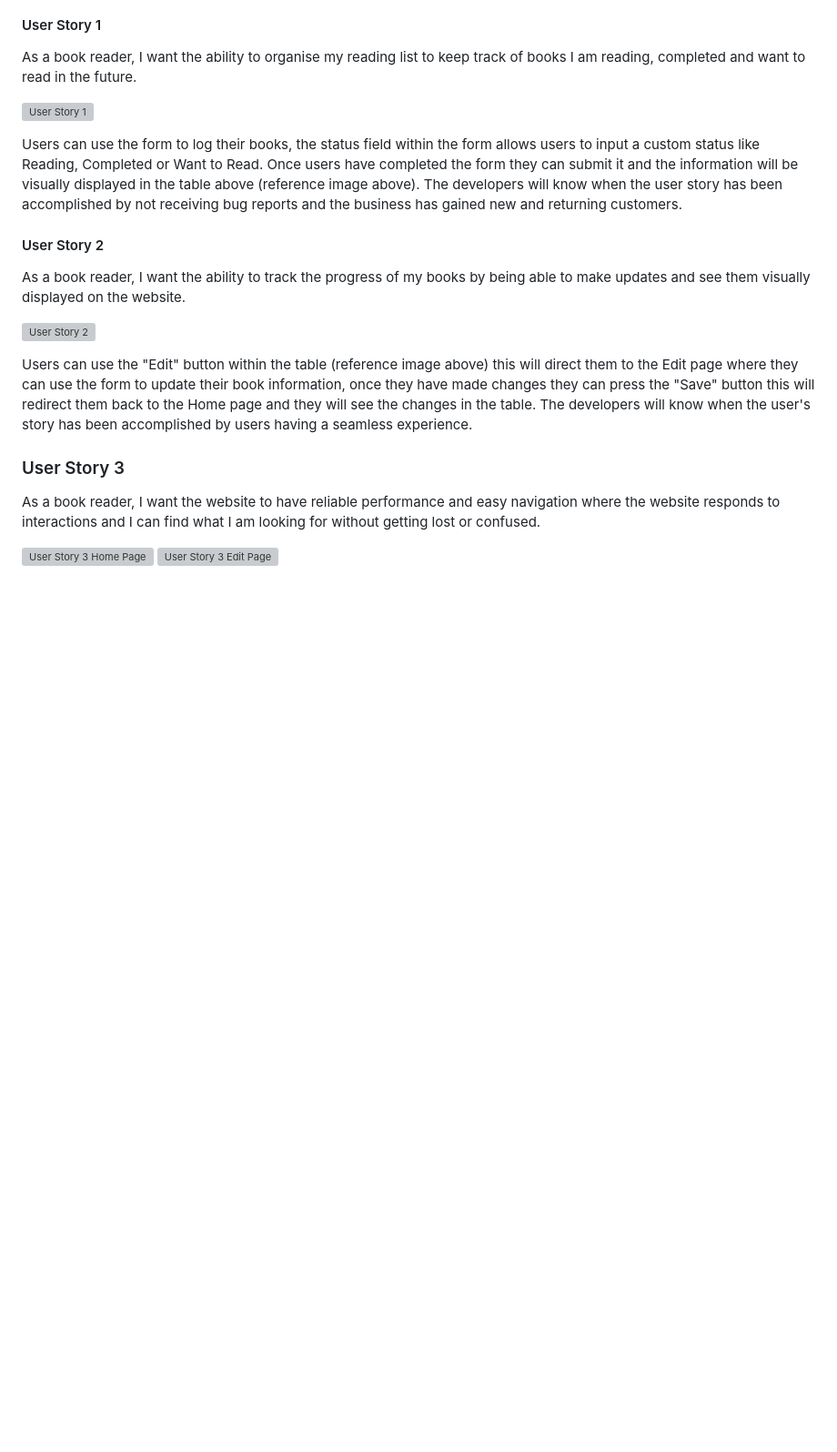
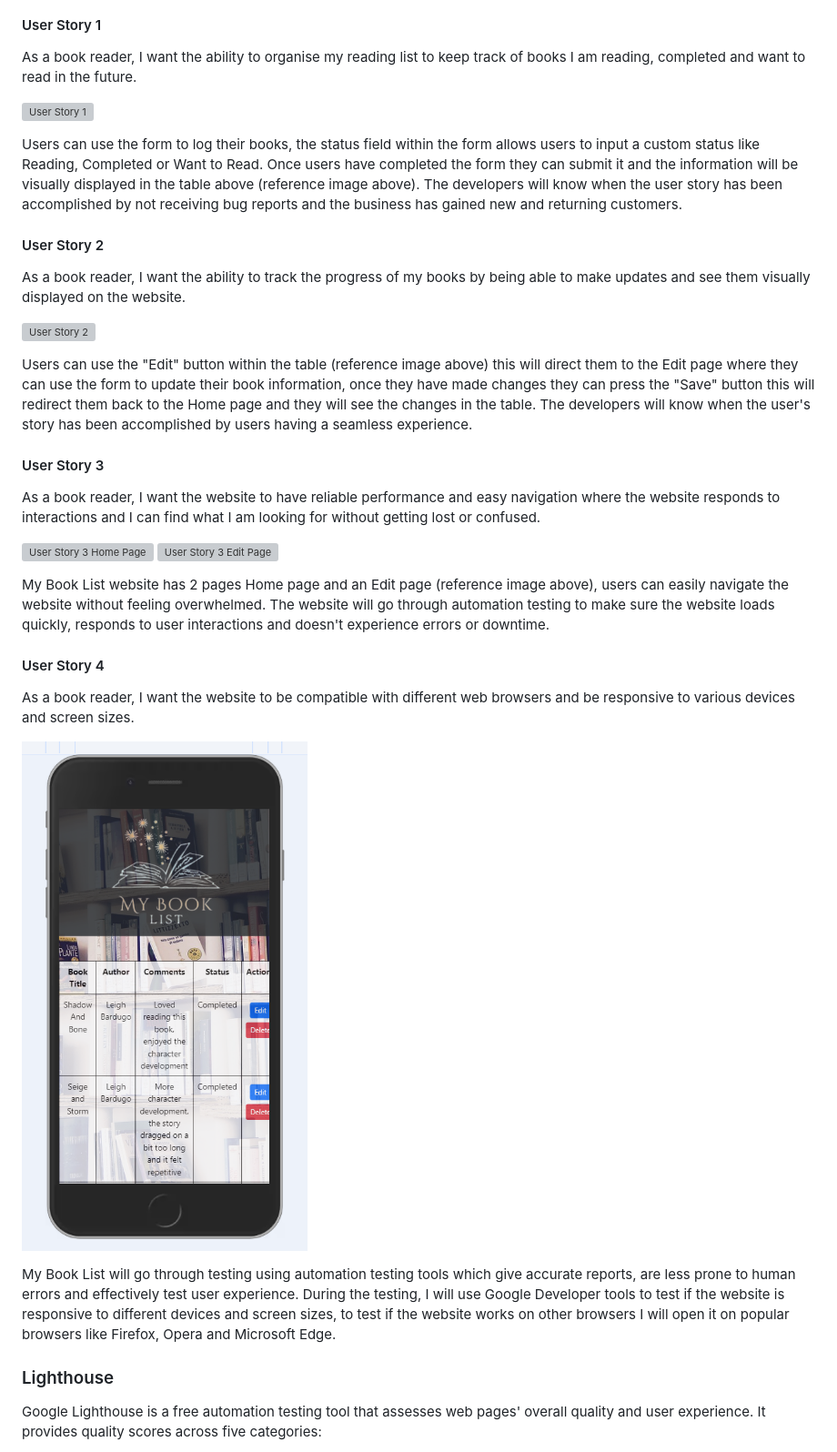
Before and after one commit to sophiedeakin/My-Book-List, a Markdown page: README.md, the part around one of its changes. Shown at 91% size. Rendered like a GitHub page; blank space fills up the shorter version; grey boxes are pictures that could not be loaded.

```diff
--- a/README.md
+++ b/README.md
@@ -287,8 +287,23 @@ As a book reader, I want the ability to track the progress of my books by being
 
 Users can use the "Edit" button within the table (reference image above) this will direct them to the Edit page where they can use the form to update their book information, once they have made changes they can press the "Save" button this will redirect them back to the Home page and they will see the changes in the table. The developers will know when the user's story has been accomplished by users having a seamless experience.
 
-### User Story 3
+#### User Story 3
 
 As a book reader, I want the website to have reliable performance and easy navigation where the website responds to interactions and I can find what I am looking for without getting lost or confused.
 
 ![User Story 3 Home Page](https://github.com/sophiedeakin/My-Book-List/blob/main/readme_assets/user_stories3.png) ![User Story 3 Edit Page](https://github.com/sophiedeakin/My-Book-List/blob/main/readme_assets/user_stories3.1.png)
+
+My Book List website has 2 pages Home page and an Edit page (reference image above), users can easily navigate the website without feeling overwhelmed. The website will go through automation testing to make sure the website loads quickly, responds to user interactions and doesn't experience errors or downtime.
+
+#### User Story 4
+
+As a book reader, I want the website to be compatible with different web browsers and be responsive to various devices and screen sizes.
+
+![User Story 4](https://github.com/sophiedeakin/My-Book-List/blob/main/readme_assets/user_stories4.png)
+
+My Book List will go through testing using automation testing tools which give accurate reports, are less prone to human errors and effectively test user experience. During the testing, I will use Google Developer tools to test if the website is responsive to different devices and screen sizes, to test if the website works on other browsers I will open it on popular browsers like Firefox, Opera and Microsoft Edge.
+
+### Lighthouse
+
+Google Lighthouse is a free automation testing tool that assesses web pages' overall quality and user experience. It provides quality scores across five categories:
+
```
Also changed, not shown: other parts of README.md (+69 -0 lines).
